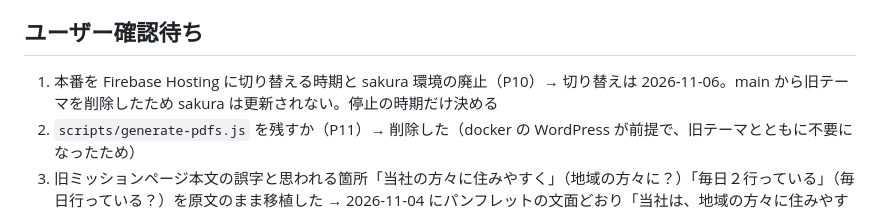
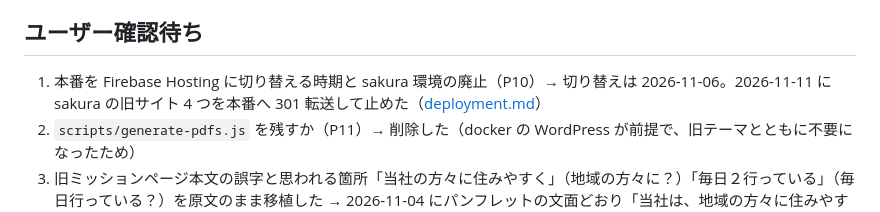
Before and after one commit to Nobusada416/willfrontier_wordpress, a Markdown page: docs/migration-progress.md, the part around the change. Drawn GitHub-style.

```diff
--- a/docs/migration-progress.md
+++ b/docs/migration-progress.md
@@ -130,7 +130,7 @@ P0〜P9・P11 は完了し、`main` に取り込んだ。本番は 2026-11-06
 
 ## ユーザー確認待ち
 
-1. 本番を Firebase Hosting に切り替える時期と sakura 環境の廃止（P10）→ 切り替えは 2026-11-06。main から旧テーマを削除したため sakura は更新されない。停止の時期だけ決める
+1. 本番を Firebase Hosting に切り替える時期と sakura 環境の廃止（P10）→ 切り替えは 2026-11-06。2026-11-11 に sakura の旧サイト 4 つを本番へ 301 転送して止めた（[deployment.md](./deployment.md#旧サイトsakura-の-wordpressの停止2026-11-11)）
 2. `scripts/generate-pdfs.js` を残すか（P11）→ 削除した（docker の WordPress が前提で、旧テーマとともに不要になったため）
 3. 旧ミッションページ本文の誤字と思われる箇所「当社の方々に住みやすく」（地域の方々に？）「毎日２行っている」（毎日行っている？）を原文のまま移植した → 2026-11-04 にパンフレットの文面どおり「当社は、地域の方々に住みやすく、ゴミの無い街づくりを約束いたします」「毎日２回行っている」に修正（旧テーマも同じ）
 4. 車両ページの副題「現場を支える12種類の頼れる相棒」に対し、掲載している主要車両は 5 種類（旧サイトのまま移植）
```
Also changed, not shown: docs/deployment.md (+27 -1 lines), docs/remaining-work.md (+1 -1 lines).
